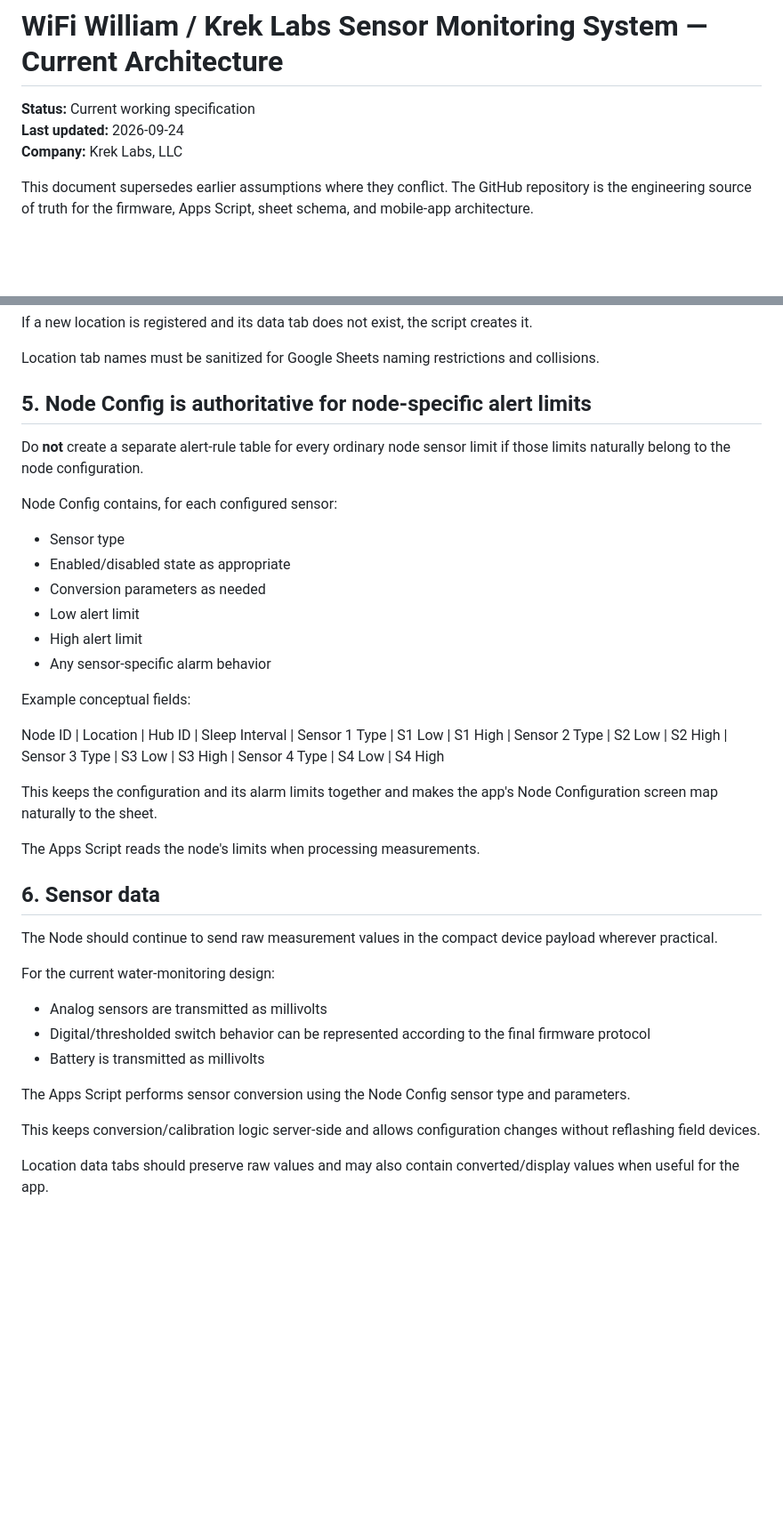
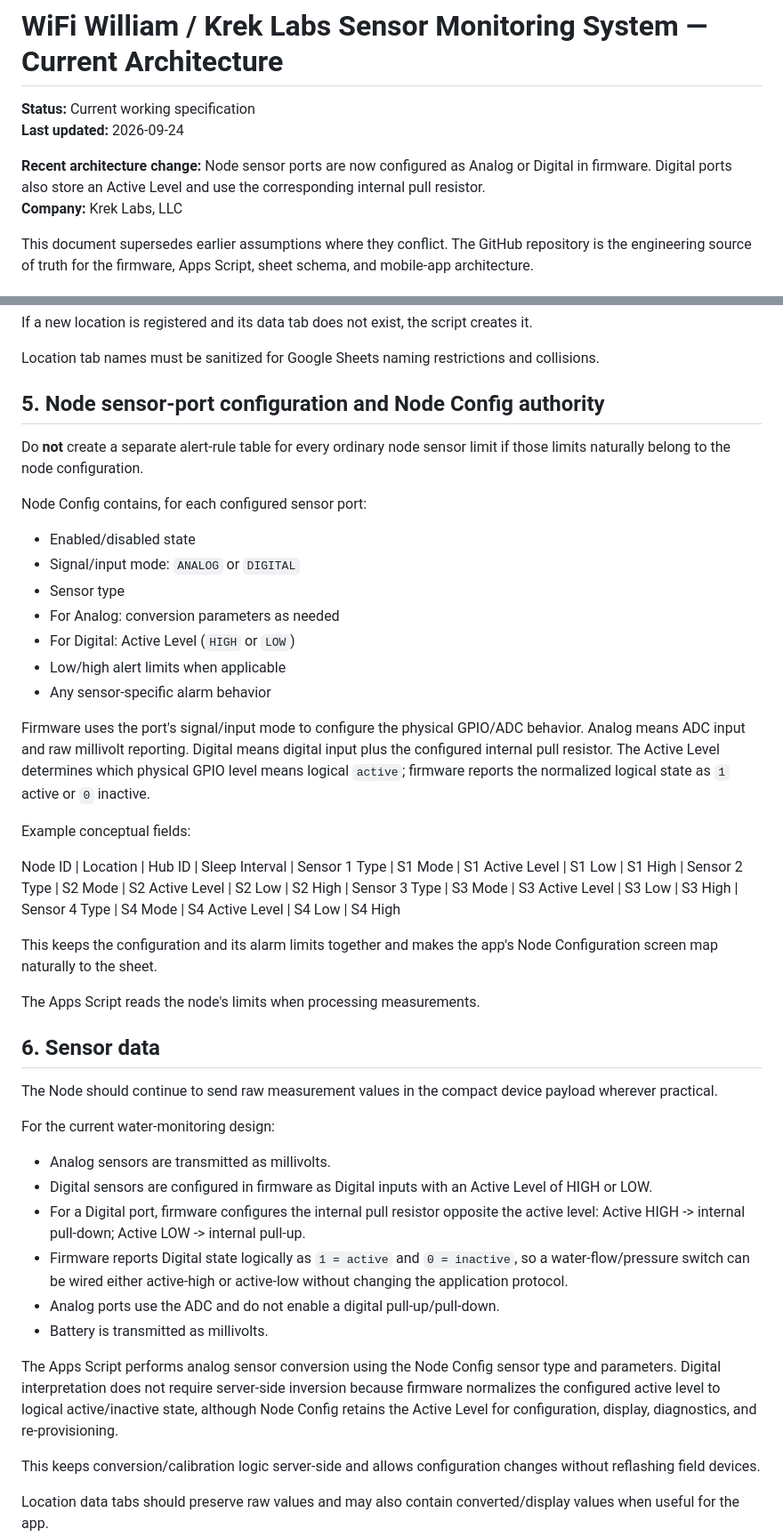
Before and after one commit to kirkmartin76248-oss/LR-SiFi, a Markdown page: docs/WIFI_WILLIAM_SYSTEM_ARCHITECTURE.md, 2 parts joined by grey strips. Shown at 89% size. GitHub-like rendering; blank space fills up the shorter version.

Commit message:
Update node port configuration for analog/digital active-level inputs

```diff
--- a/docs/WIFI_WILLIAM_SYSTEM_ARCHITECTURE.md
+++ b/docs/WIFI_WILLIAM_SYSTEM_ARCHITECTURE.md
@@ -2,6 +2,8 @@
 
 **Status:** Current working specification
 **Last updated:** 2026-09-24
+
+**Recent architecture change:** Node sensor ports are now configured as Analog or Digital in firmware. Digital ports also store an Active Level and use the corresponding internal pull resistor.
 **Company:** Krek Labs, LLC
 
 This document supersedes earlier assumptions where they conflict. The GitHub repository is the engineering source of truth for the firmware, Apps Script, sheet schema, and mobile-app architecture.
@@ -128,21 +130,24 @@ If a new location is registered and its data tab does not exist, the script crea
 
 Location tab names must be sanitized for Google Sheets naming restrictions and collisions.
 
-## 5. Node Config is authoritative for node-specific alert limits
+## 5. Node sensor-port configuration and Node Config authority
 
 Do **not** create a separate alert-rule table for every ordinary node sensor limit if those limits naturally belong to the node configuration.
 
-Node Config contains, for each configured sensor:
+Node Config contains, for each configured sensor port:
+- Enabled/disabled state
+- Signal/input mode: `ANALOG` or `DIGITAL`
 - Sensor type
-- Enabled/disabled state as appropriate
-- Conversion parameters as needed
-- Low alert limit
-- High alert limit
+- For Analog: conversion parameters as needed
+- For Digital: Active Level (`HIGH` or `LOW`)
+- Low/high alert limits when applicable
 - Any sensor-specific alarm behavior
+
+Firmware uses the port's signal/input mode to configure the physical GPIO/ADC behavior. Analog means ADC input and raw millivolt reporting. Digital means digital input plus the configured internal pull resistor. The Active Level determines which physical GPIO level means logical `active`; firmware reports the normalized logical state as `1` active or `0` inactive.
 
 Example conceptual fields:
 
-Node ID | Location | Hub ID | Sleep Interval | Sensor 1 Type | S1 Low | S1 High | Sensor 2 Type | S2 Low | S2 High | Sensor 3 Type | S3 Low | S3 High | Sensor 4 Type | S4 Low | S4 High
+Node ID | Location | Hub ID | Sleep Interval | Sensor 1 Type | S1 Mode | S1 Active Level | S1 Low | S1 High | Sensor 2 Type | S2 Mode | S2 Active Level | S2 Low | S2 High | Sensor 3 Type | S3 Mode | S3 Active Level | S3 Low | S3 High | Sensor 4 Type | S4 Mode | S4 Active Level | S4 Low | S4 High
 
 This keeps the configuration and its alarm limits together and makes the app's Node Configuration screen map naturally to the sheet.
 
@@ -153,11 +158,14 @@ The Apps Script reads the node's limits when processing measurements.
 The Node should continue to send raw measurement values in the compact device payload wherever practical.
 
 For the current water-monitoring design:
-- Analog sensors are transmitted as millivolts
-- Digital/thresholded switch behavior can be represented according to the final firmware protocol
-- Battery is transmitted as millivolts
+- Analog sensors are transmitted as millivolts.
+- Digital sensors are configured in firmware as Digital inputs with an Active Level of HIGH or LOW.
+- For a Digital port, firmware configures the internal pull resistor opposite the active level: Active HIGH -> internal pull-down; Active LOW -> internal pull-up.
+- Firmware reports Digital state logically as `1 = active` and `0 = inactive`, so a water-flow/pressure switch can be wired either active-high or active-low without changing the application protocol.
+- Analog ports use the ADC and do not enable a digital pull-up/pull-down.
+- Battery is transmitted as millivolts.
 
-The Apps Script performs sensor conversion using the Node Config sensor type and parameters.
+The Apps Script performs analog sensor conversion using the Node Config sensor type and parameters. Digital interpretation does not require server-side inversion because firmware normalizes the configured active level to logical active/inactive state, although Node Config retains the Active Level for configuration, display, diagnostics, and re-provisioning.
 
 This keeps conversion/calibration logic server-side and allows configuration changes without reflashing field devices.
 
```
Also changed, not shown: other parts of docs/WIFI_WILLIAM_SYSTEM_ARCHITECTURE.md (+31 -5 lines).
